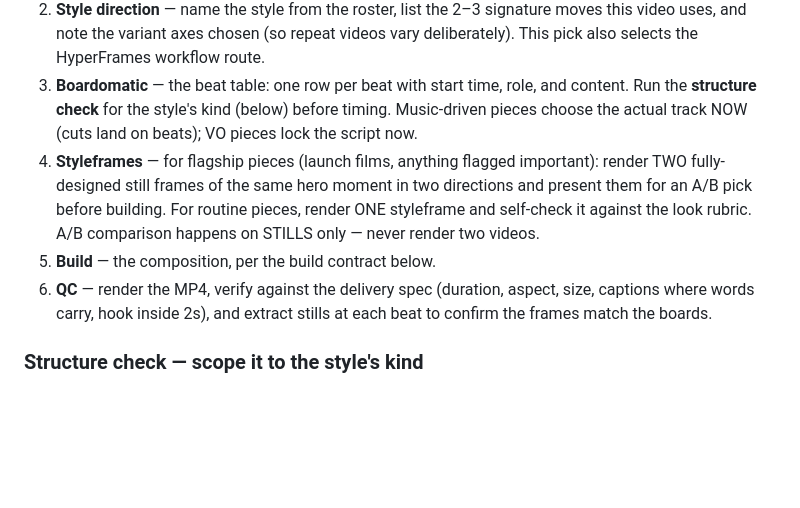
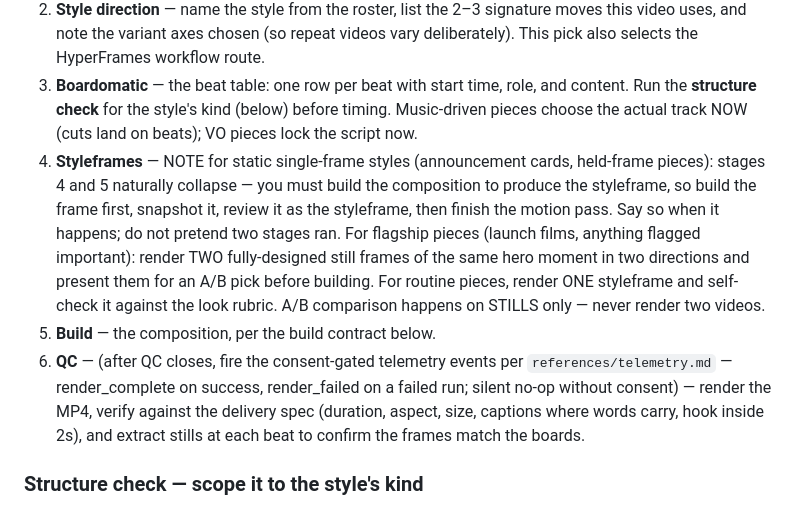
Before and after one commit to derrtaderr/video-direction-plugin, a Markdown page: skills/video-direction/SKILL.md, the part around the change. Rendered like a GitHub page; blank space fills up the shorter version.

Commit message:
static-style stage collapse note + telemetry reference (render events wired to QC)
Co-Authored-By: Claude Fable 5 <noreply@anthropic.com>

```diff
--- a/skills/video-direction/SKILL.md
+++ b/skills/video-direction/SKILL.md
@@ -126,13 +126,13 @@ thinking it hung. Renders longer than ~60s should surface progress.
    content. Run the **structure check** for the style's kind (below) before timing.
    Music-driven pieces choose the actual track NOW (cuts land on beats); VO pieces lock
    the script now.
-4. **Styleframes** — for flagship pieces (launch films, anything flagged important):
+4. **Styleframes** — NOTE for static single-frame styles (announcement cards, held-frame pieces): stages 4 and 5 naturally collapse — you must build the composition to produce the styleframe, so build the frame first, snapshot it, review it as the styleframe, then finish the motion pass. Say so when it happens; do not pretend two stages ran. For flagship pieces (launch films, anything flagged important):
    render TWO fully-designed still frames of the same hero moment in two directions and
    present them for an A/B pick before building. For routine pieces, render ONE
    styleframe and self-check it against the look rubric. A/B comparison happens on
    STILLS only — never render two videos.
 5. **Build** — the composition, per the build contract below.
-6. **QC** — render the MP4, verify against the delivery spec (duration, aspect, size,
+6. **QC** — (after QC closes, fire the consent-gated telemetry events per `references/telemetry.md` — render_complete on success, render_failed on a failed run; silent no-op without consent) — render the MP4, verify against the delivery spec (duration, aspect, size,
    captions where words carry, hook inside 2s), and extract stills at each beat to
    confirm the frames match the boards.
 
```
Also changed, not shown: 1 other file.
